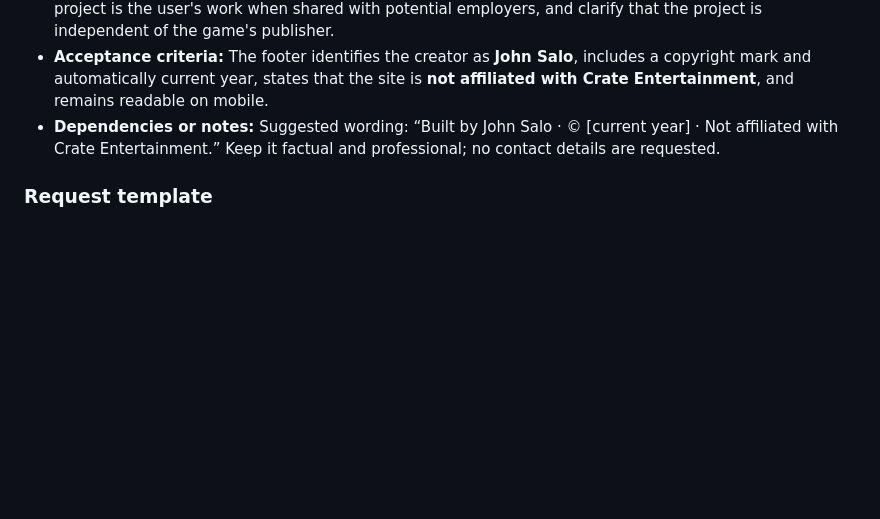
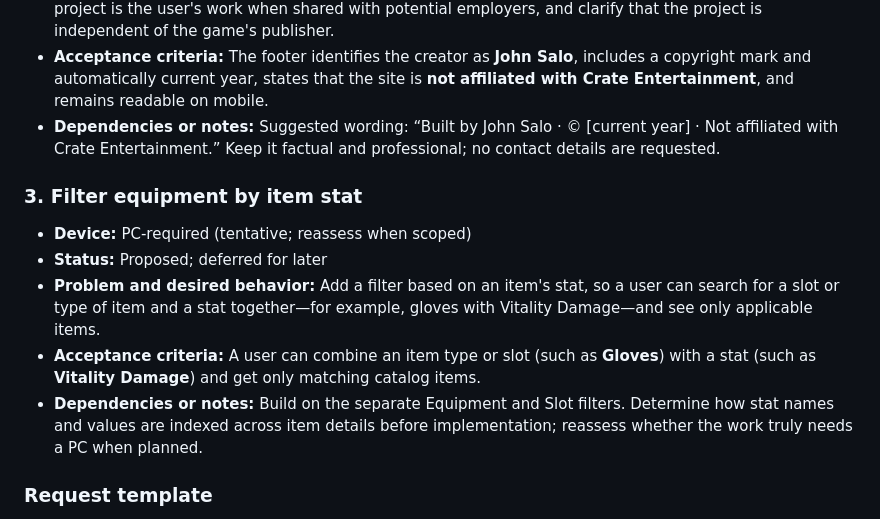
Before and after one commit to jawsalo/game-lab, a Markdown page: docs/FEATURE-BACKLOG.md, the part around the change. Rendered like a GitHub page; blank space fills up the shorter version.

Commit message:
docs: add deferred item stat filter request

```diff
--- a/docs/FEATURE-BACKLOG.md
+++ b/docs/FEATURE-BACKLOG.md
@@ -26,6 +26,14 @@ This backlog captures feature requests as the user provides their requirements.
 - **Acceptance criteria:** The footer identifies the creator as **John Salo**, includes a copyright mark and automatically current year, states that the site is **not affiliated with Crate Entertainment**, and remains readable on mobile.
 - **Dependencies or notes:** Suggested wording: “Built by John Salo · © [current year] · Not affiliated with Crate Entertainment.” Keep it factual and professional; no contact details are requested.
 
+### 3. Filter equipment by item stat
+
+- **Device:** PC-required (tentative; reassess when scoped)
+- **Status:** Proposed; deferred for later
+- **Problem and desired behavior:** Add a filter based on an item's stat, so a user can search for a slot or type of item and a stat together—for example, gloves with Vitality Damage—and see only applicable items.
+- **Acceptance criteria:** A user can combine an item type or slot (such as **Gloves**) with a stat (such as **Vitality Damage**) and get only matching catalog items.
+- **Dependencies or notes:** Build on the separate Equipment and Slot filters. Determine how stat names and values are indexed across item details before implementation; reassess whether the work truly needs a PC when planned.
+
 ### Request template
 
 - **Title:**
```
